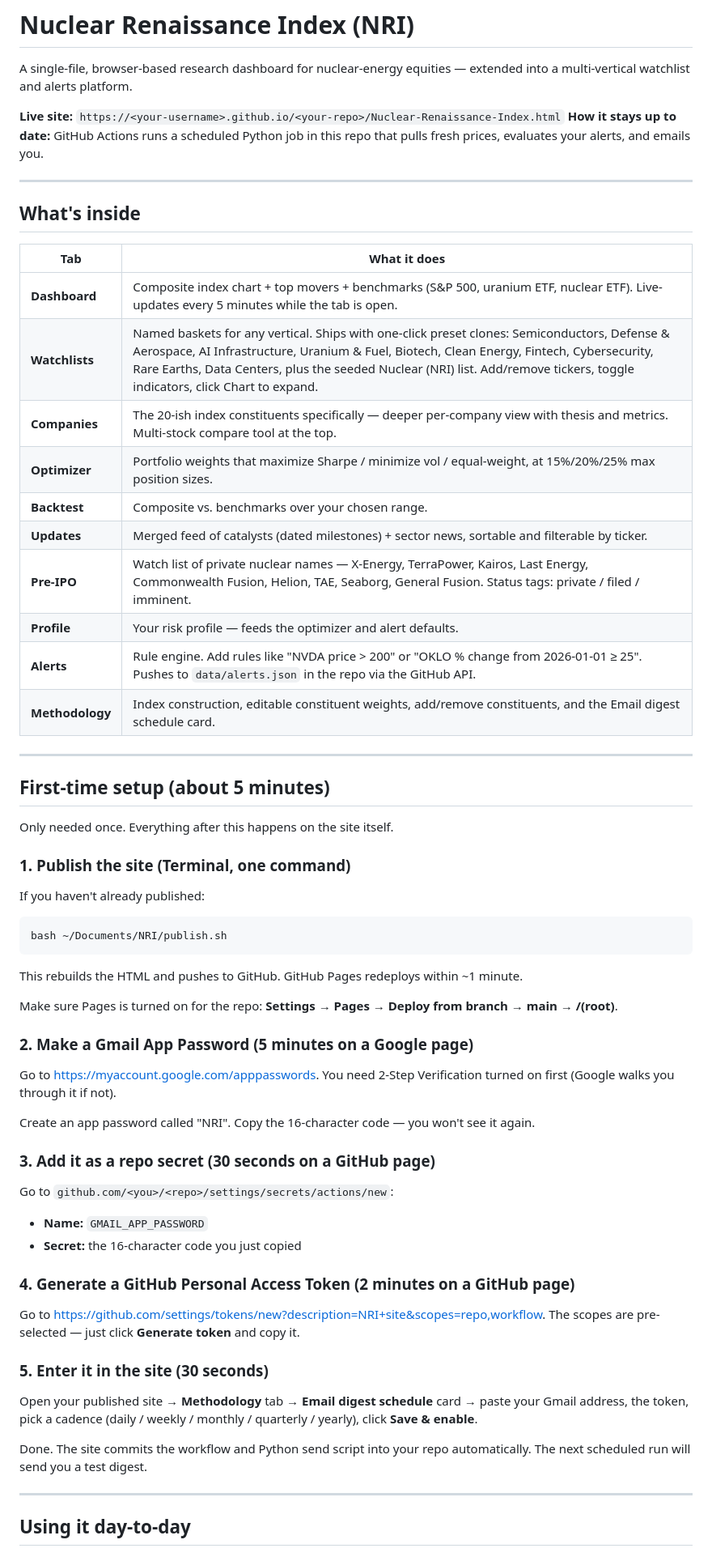
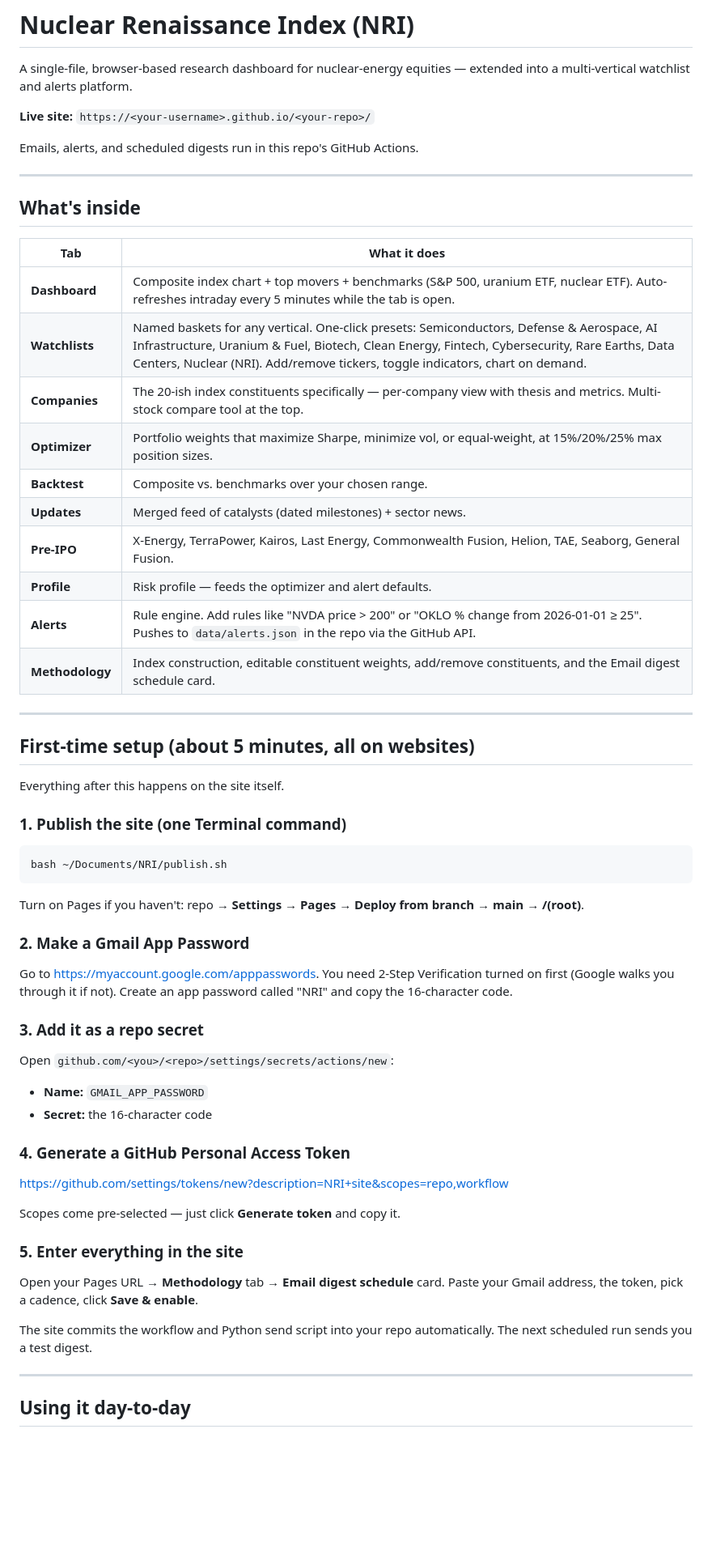
Before and after one commit to btruempi/NRI, a Markdown page: README.md, the part around one of its changes. Shown at 81% size. GitHub-like rendering; blank space fills up the shorter version.

````diff
--- a/README.md
+++ b/README.md
@@ -3,9 +3,9 @@
 A single-file, browser-based research dashboard for nuclear-energy equities
 — extended into a multi-vertical watchlist and alerts platform.
 
-**Live site:** `https://<your-username>.github.io/<your-repo>/Nuclear-Renaissance-Index.html`
-**How it stays up to date:** GitHub Actions runs a scheduled Python job in
-this repo that pulls fresh prices, evaluates your alerts, and emails you.
+**Live site:** `https://<your-username>.github.io/<your-repo>/`
+
+Emails, alerts, and scheduled digests run in this repo's GitHub Actions.
 
 ---
 
@@ -13,66 +13,57 @@ this repo that pulls fresh prices, evaluates your alerts, and emails you.
 
 | Tab | What it does |
 |---|---|
-| **Dashboard** | Composite index chart + top movers + benchmarks (S&P 500, uranium ETF, nuclear ETF). Live-updates every 5 minutes while the tab is open. |
-| **Watchlists** | Named baskets for any vertical. Ships with one-click preset clones: Semiconductors, Defense & Aerospace, AI Infrastructure, Uranium & Fuel, Biotech, Clean Energy, Fintech, Cybersecurity, Rare Earths, Data Centers, plus the seeded Nuclear (NRI) list. Add/remove tickers, toggle indicators, click Chart to expand. |
-| **Companies** | The 20-ish index constituents specifically — deeper per-company view with thesis and metrics. Multi-stock compare tool at the top. |
-| **Optimizer** | Portfolio weights that maximize Sharpe / minimize vol / equal-weight, at 15%/20%/25% max position sizes. |
+| **Dashboard** | Composite index chart + top movers + benchmarks (S&P 500, uranium ETF, nuclear ETF). Auto-refreshes intraday every 5 minutes while the tab is open. |
+| **Watchlists** | Named baskets for any vertical. One-click presets: Semiconductors, Defense & Aerospace, AI Infrastructure, Uranium & Fuel, Biotech, Clean Energy, Fintech, Cybersecurity, Rare Earths, Data Centers, Nuclear (NRI). Add/remove tickers, toggle indicators, chart on demand. |
+| **Companies** | The 20-ish index constituents specifically — per-company view with thesis and metrics. Multi-stock compare tool at the top. |
+| **Optimizer** | Portfolio weights that maximize Sharpe, minimize vol, or equal-weight, at 15%/20%/25% max position sizes. |
 | **Backtest** | Composite vs. benchmarks over your chosen range. |
-| **Updates** | Merged feed of catalysts (dated milestones) + sector news, sortable and filterable by ticker. |
-| **Pre-IPO** | Watch list of private nuclear names — X-Energy, TerraPower, Kairos, Last Energy, Commonwealth Fusion, Helion, TAE, Seaborg, General Fusion. Status tags: private / filed / imminent. |
-| **Profile** | Your risk profile — feeds the optimizer and alert defaults. |
+| **Updates** | Merged feed of catalysts (dated milestones) + sector news. |
+| **Pre-IPO** | X-Energy, TerraPower, Kairos, Last Energy, Commonwealth Fusion, Helion, TAE, Seaborg, General Fusion. |
+| **Profile** | Risk profile — feeds the optimizer and alert defaults. |
 | **Alerts** | Rule engine. Add rules like "NVDA price > 200" or "OKLO % change from 2026-01-01 ≥ 25". Pushes to `data/alerts.json` in the repo via the GitHub API. |
 | **Methodology** | Index construction, editable constituent weights, add/remove constituents, and the Email digest schedule card. |
 
 ---
 
-## First-time setup (about 5 minutes)
+## First-time setup (about 5 minutes, all on websites)
 
-Only needed once. Everything after this happens on the site itself.
+Everything after this happens on the site itself.
 
-### 1. Publish the site (Terminal, one command)
-
-If you haven't already published:
+### 1. Publish the site (one Terminal command)
 
 ```bash
 bash ~/Documents/NRI/publish.sh
 ```
 
-This rebuilds the HTML and pushes to GitHub. GitHub Pages redeploys within
-~1 minute.
+Turn on Pages if you haven't: repo → **Settings → Pages → Deploy from branch → main → /(root)**.
 
-Make sure Pages is turned on for the repo: **Settings → Pages → Deploy from
-branch → main → /(root)**.
-
-### 2. Make a Gmail App Password (5 minutes on a Google page)
+### 2. Make a Gmail App Password
 
 Go to <https://myaccount.google.com/apppasswords>. You need 2-Step
-Verification turned on first (Google walks you through it if not).
+Verification turned on first (Google walks you through it if not). Create
+an app password called "NRI" and copy the 16-character code.
 
-Create an app password called "NRI". Copy the 16-character code — you
-won't see it again.
+### 3. Add it as a repo secret
 
-### 3. Add it as a repo secret (30 seconds on a GitHub page)
-
-Go to `github.com/<you>/<repo>/settings/secrets/actions/new`:
+Open `github.com/<you>/<repo>/settings/secrets/actions/new`:
 
 - **Name:** `GMAIL_APP_PASSWORD`
-- **Secret:** the 16-character code you just copied
+- **Secret:** the 16-character code
 
-### 4. Generate a GitHub Personal Access Token (2 minutes on a GitHub page)
+### 4. Generate a GitHub Personal Access Token
 
-Go to
-<https://github.com/settings/tokens/new?description=NRI+site&scopes=repo,workflow>.
-The scopes are pre-selected — just click **Generate token** and copy it.
+<https://github.com/settings/tokens/new?description=NRI+site&scopes=repo,workflow>
 
-### 5. Enter it in the site (30 seconds)
+Scopes come pre-selected — just click **Generate token** and copy it.
 
-Open your published site → **Methodology** tab → **Email digest schedule**
-card → paste your Gmail address, the token, pick a cadence (daily / weekly
-/ monthly / quarterly / yearly), click **Save & enable**.
+### 5. Enter everything in the site
 
-Done. The site commits the workflow and Python send script into your repo
-automatically. The next scheduled run will send you a test digest.
+Open your Pages URL → **Methodology** tab → **Email digest schedule** card.
+Paste your Gmail address, the token, pick a cadence, click **Save & enable**.
+
+The site commits the workflow and Python send script into your repo
+automatically. The next scheduled run sends you a test digest.
 
 ---
 
````
Also changed, not shown: other parts of README.md (+54 -78 lines).
